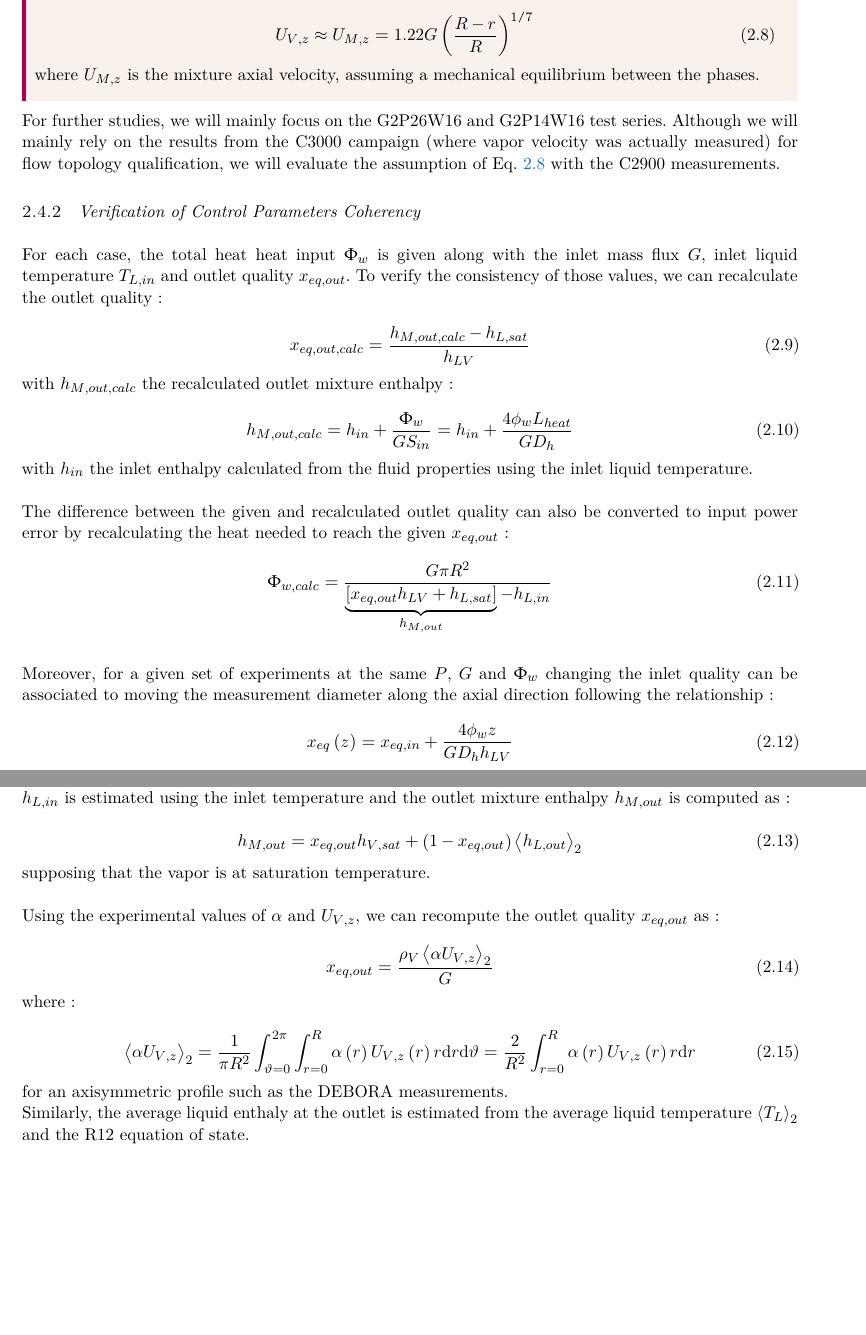
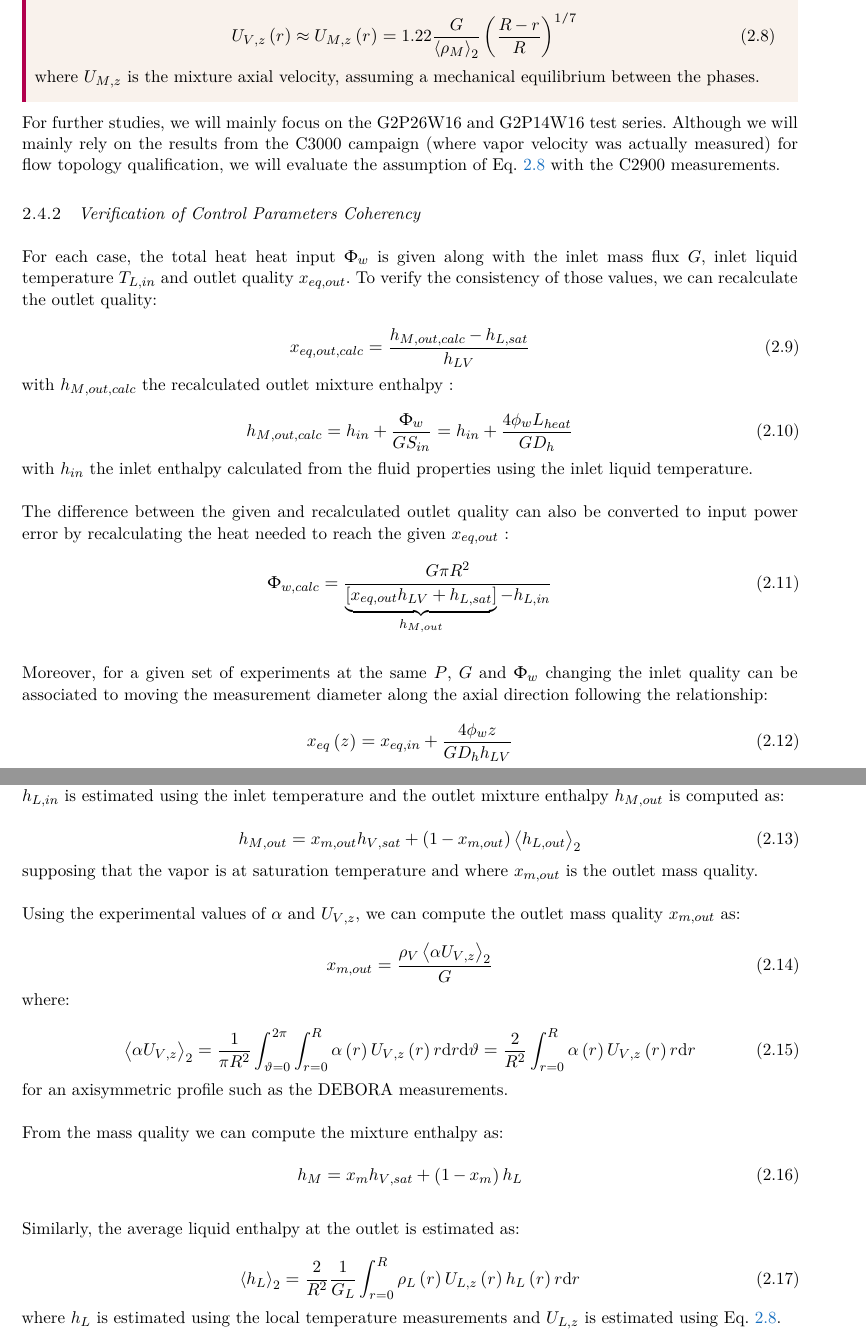
Before and after one commit to lucfavre/phd_manuscript, a LaTeX thesis (main.tex, which reads Chapters/NCFD/Chap_Debora.tex): two parts of pages 31 and 37 of 139, joined at a grey line, cut so that both start at the same text, the shorter picture padded with empty space. Compiled offline with pdfLaTeX; a missing font is replaced by an installed copy or a similar font.

Commit message:
deb corr flux

```diff
--- a/Chapters/NCFD/Chap_Debora.tex
+++ b/Chapters/NCFD/Chap_Debora.tex
@@ -358,10 +358,10 @@ If we want to obtain a full description of the two-phase flow from the DEBORA te
 Other flow conditions have either been covered with thermal measurements or topology measurements but not both.
 
 \begin{remark*}{}
-Cases from the campaign C2900 would only be relevant for void fraction profiles comparison. Estimations of the bubble diameter can not be achieved except if one assumes a velocity profile as suggested by Cubizolles \cite{cubizolles_phd} and re-used by Guéguen \cite{gueguen_phd} who supposes :
+Cases from the campaign C2900 would only be relevant for void fraction profiles comparison. Estimations of the bubble diameter can not be achieved except if one assumes a velocity profile as suggested by Cubizolles \cite{cubizolles_phd} and re-used by Guéguen \cite{gueguen_phd} who supposes:
 
 \begin{equation}
-U_{V,z} \approx U_{M,z} = 1.22 G \parth{ \frac{R-r}{R}}^{1/7}
+U_{V,z}\parth{r} \approx U_{M,z}\parth{r} = 1.22 \frac{G}{\spavg{\rho_{M}}} \parth{ \frac{R-r}{R}}^{1/7}
 \label{eq:ugz_C29}
 \end{equation}
 where $U_{M,z}$ is the mixture axial velocity, assuming a mechanical equilibrium between the phases.
@@ -687,32 +687,48 @@ To further quantify the coherency of the DEBORA database, we want to reconstruct
 
 \subsubsection{Methodology}
 
-To do so, we will estimate the total enthalpy change between the inlet and outlet. The inlet liquid enthalpy $h_{L,in}$ is estimated using the inlet temperature and the outlet mixture enthalpy $h_{M,out}$ is computed as :
+To do so, we will estimate the total enthalpy change between the inlet and outlet. The inlet liquid enthalpy $h_{L,in}$ is estimated using the inlet temperature and the outlet mixture enthalpy $h_{M,out}$ is computed as:
 
 \begin{equation}
-h_{M,out}=x_{eq,out}h_{V,sat}+\parth{1-x_{eq,out}}\spavg{h_{L,out}}
+h_{M,out}=x_{m,out}h_{V,sat}+\parth{1-x_{m,out}}\spavg{h_{L,out}}
 \end{equation}
-supposing that the vapor is at saturation temperature.
+supposing that the vapor is at saturation temperature and where $x_{m,out}$ is the outlet mass quality.
 
 \npar
-Using the experimental values of $\alpha$ and $U_{V,z}$, we can recompute the outlet quality $x_{eq,out}$ as :
+Using the experimental values of $\alpha$ and $U_{V,z}$, we can compute the outlet mass quality $x_{m,out}$ as:
 
 \begin{equation}
-x_{eq,out} = \frac{\rho_{V}\spavg{\alpha U_{V,z}}}{G}
+x_{m,out} = \frac{\rho_{V}\spavg{\alpha U_{V,z}}}{G}
 \end{equation}
 
-where :
+where:
 
 \begin{equation}
 \spavg{\alpha U_{V,z}} = \frac{1}{\pi R^{2}}\int_{\vartheta=0}^{2\pi} \int_{r=0}^{R} \alpha\parth{r} U_{V,z}\parth{r} r \mathrm{d}r \mathrm{d}\vartheta = \frac{2}{R^{2}}\int_{r=0}^{R}  \alpha\parth{r} U_{V,z}\parth{r} r \mathrm{d}r
 \end{equation}
 for an axisymmetric profile such as the DEBORA measurements.
 
-Similarly, the average liquid enthaly at the outlet is estimated from the average liquid temperature $\spavg{T_{L}}$ and the R12 equation of state.
+\npar
+
+From the mass quality we can compute the mixture enthalpy as:
+
+\begin{equation}
+h_{M} = x_{m} h_{V,sat} + \parth{1-x_{m}}h_{L}
+\end{equation}
+
+\npar
+Similarly, the average liquid enthalpy at the outlet is estimated as:
+
+\begin{equation}
+\spavg{h_{L}} = \frac{2}{R^{2}}\frac{1}{G_{L}}\int_{r=0}^{R} \rho_{L}\parth{r} U_{L,z}\parth{r} h_{L}\parth{r} r \mathrm{d}r
+\end{equation}
+where $h_{L}$ is estimated using the local temperature measurements and $U_{L,z}$ is estimated using Eq. \ref{eq:ugz_C29}.
+
+
 
 \npar
 
-Then, writing the one-dimensional energy balance of the flow permits to express the actually applied heat flux :
+Then, writing the one-dimensional energy balance of the flow permits to express the actually applied heat flux:
 
 \begin{equation}
 G \pi R^{2} \parth{h_{M,out} - h_{L,in}} = \Phi_{w} = \phi_{w} 2\pi R L_{heat} \ \Rightarrow \phi_{w} = \frac{\parth{h_{M,out}-h_{L,in}}GR}{2L_{heat}}
```
Also changed, not shown: img/DEBORA/corr_flux/interp_TL.pdf (added), img/DEBORA/corr_flux/interp_alpha.pdf (added), img/DEBORA/corr_flux/interp_uvz.pdf (added), Chapters/NCFD/Chap_Debora.tex (46 more changed lines), 8 other files.
